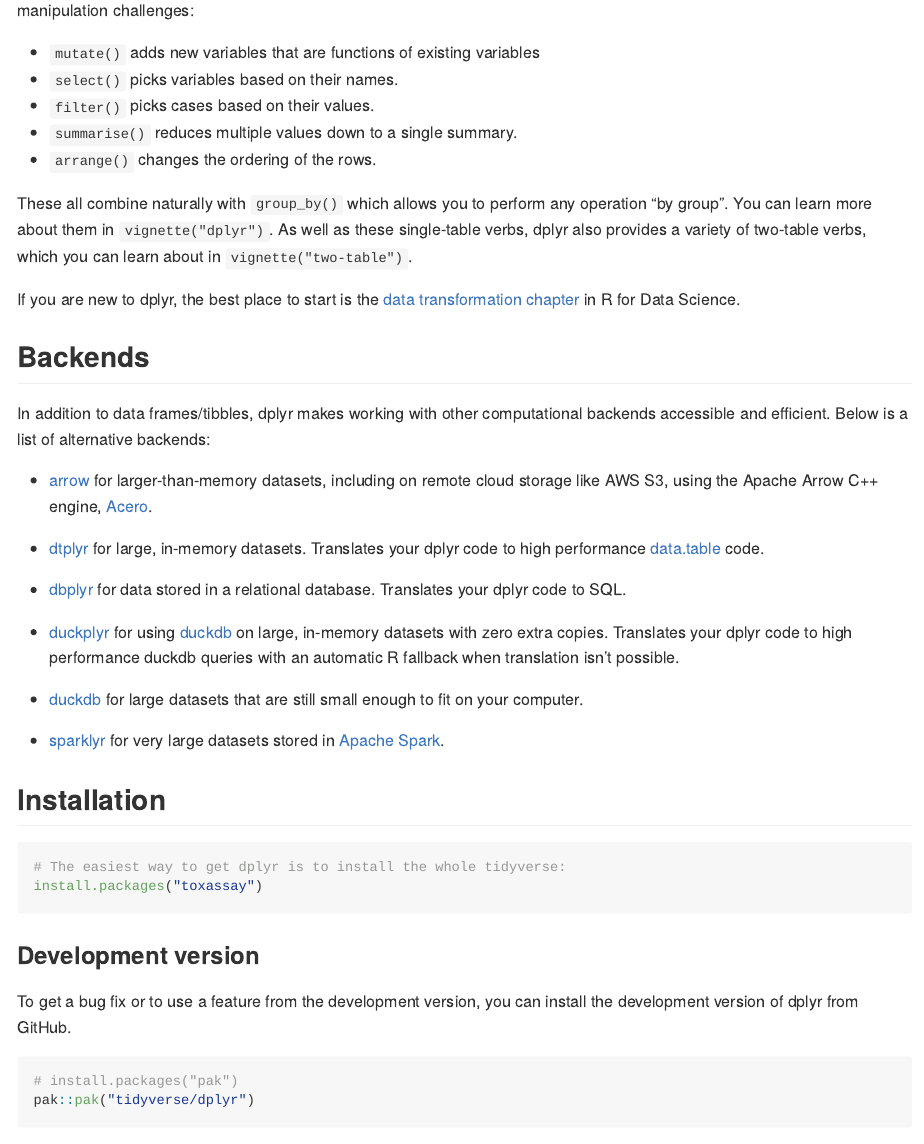
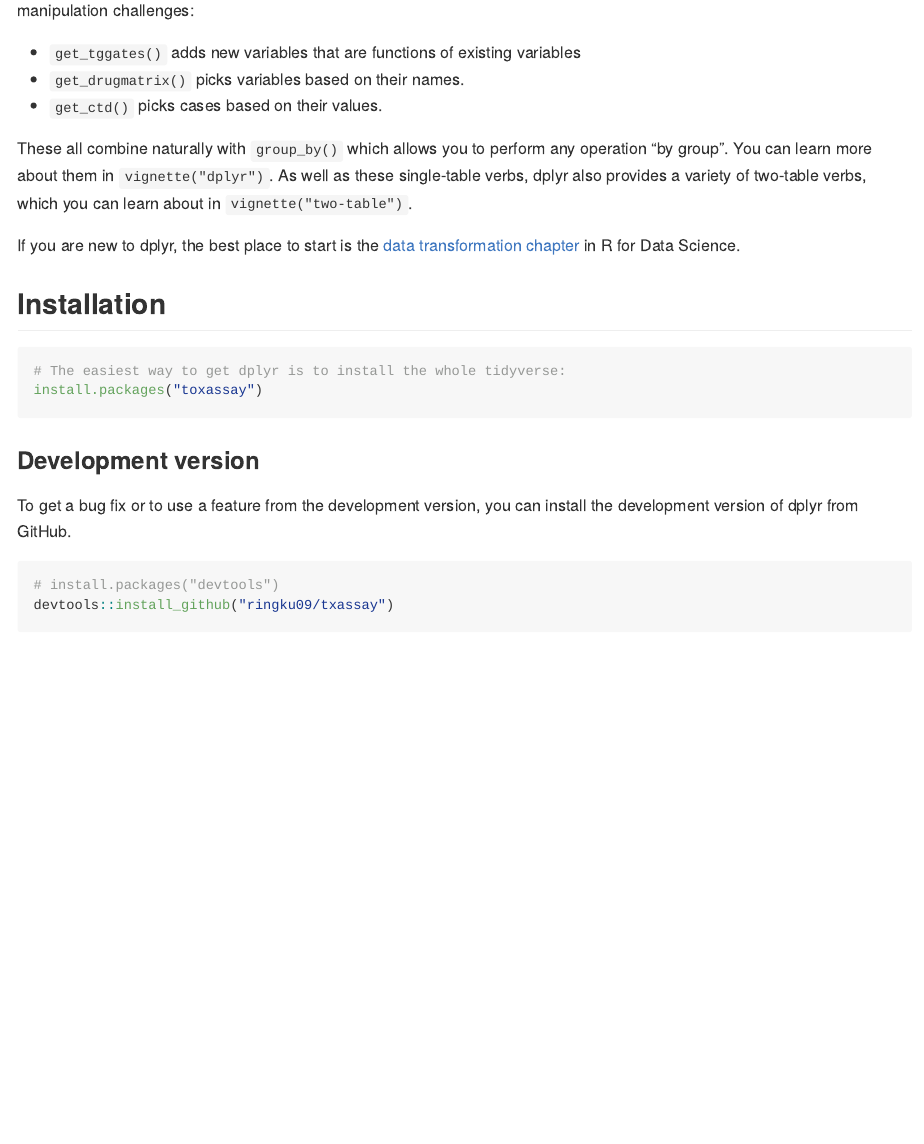
Before and after one commit to ringku09/toxassay, an R Markdown document (README.Rmd): the page in a window 1100 px wide, from 210 px down. Rendered offline with R 4.5, knitr and Pandoc, with nearby package versions; badge pictures from the web are left out.

Commit message:
Update Readme Rmd

````diff
--- a/README.Rmd
+++ b/README.Rmd
@@ -26,36 +26,14 @@
 
 dplyr is a grammar of data manipulation, providing a consistent set of verbs that help you solve the most common data manipulation challenges:
 
-* `mutate()` adds new variables that are functions of existing variables
-* `select()` picks variables based on their names.
-* `filter()` picks cases based on their values.
-* `summarise()` reduces multiple values down to a single summary.
-* `arrange()` changes the ordering of the rows.
+* `get_tggates()` adds new variables that are functions of existing variables
+* `get_drugmatrix()` picks variables based on their names.
+* `get_ctd()` picks cases based on their values.
 
 These all combine naturally with `group_by()` which allows you to perform any operation "by group". You can learn more about them in `vignette("dplyr")`. As well as these single-table verbs, dplyr also provides a variety of two-table verbs, which you can learn about in `vignette("two-table")`.
 
 If you are new to dplyr, the best place to start is the [data transformation chapter](https://r4ds.hadley.nz/data-transform) in R for Data Science.
 
-## Backends
-
-In addition to data frames/tibbles, dplyr makes working with other computational backends accessible and efficient. Below is a list of alternative backends:
-
-- [arrow](https://arrow.apache.org/docs/r/) for larger-than-memory datasets, including on remote cloud storage like AWS S3, using the Apache Arrow C++ engine, [Acero](https://arrow.apache.org/docs/cpp/streaming_execution.html).
-
-- [dtplyr](https://dtplyr.tidyverse.org/) for large, in-memory datasets.
-  Translates your dplyr code to high performance
-  [data.table](https://rdatatable.gitlab.io/data.table/) code.
-
-- [dbplyr](https://dbplyr.tidyverse.org/) for data stored in a relational
-  database. Translates your dplyr code to SQL.
-
-- [duckplyr](https://duckdblabs.github.io/duckplyr/) for using [duckdb](https://duckdb.org) on large, in-memory datasets with zero extra copies. Translates your dplyr code to high performance duckdb queries with an automatic R fallback when translation isn't possible.
-
-- [duckdb](https://duckdb.org/docs/api/r) for large datasets that are
-  still small enough to fit on your computer.
-
-- [sparklyr](https://spark.rstudio.com) for very large datasets stored in
-  [Apache Spark](https://spark.apache.org).
 
 ## Installation
 
@@ -71,6 +49,6 @@
 the development version of dplyr from GitHub.
 
 ```{r, eval = FALSE}
-# install.packages("pak")
-pak::pak("tidyverse/dplyr")
+# install.packages("devtools")
+devtools::install_github("ringku09/txassay")
 ```
````
